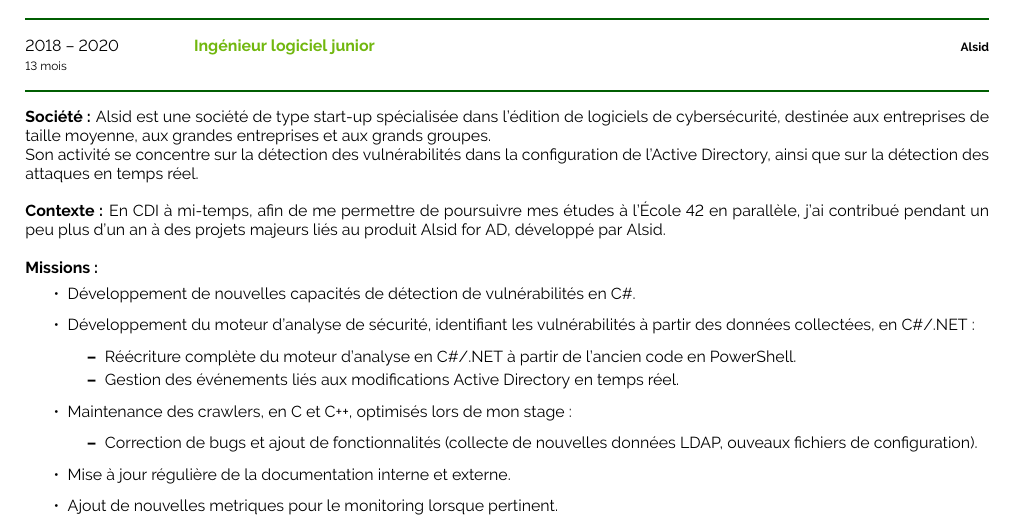
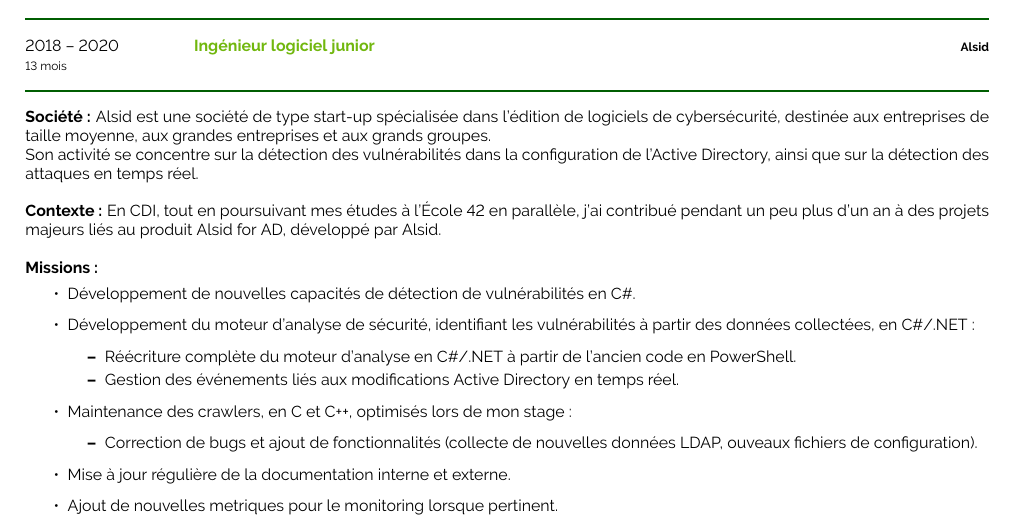
Before and after one commit to demonoidv/cv, a LaTeX CV (CV_Valentin_Sporer-extended-fr.tex): part of page 3 of 3, cut so that both start at the same text. Compiled offline with pdfLaTeX.

Commit message:
Remove irrelevent mention

```diff
--- a/CV_Valentin_Sporer-extended-fr.tex
+++ b/CV_Valentin_Sporer-extended-fr.tex
@@ -249,7 +249,7 @@
 \textbf{Société :} Alsid est une société de type start-up spécialisée dans l'édition de logiciels de cybersécurité, destinée aux entreprises de taille moyenne, aux grandes entreprises et aux grands groupes.\\
 Son activité se concentre sur la détection des vulnérabilités dans la configuration de l'Active Directory, ainsi que sur la détection des attaques en temps réel.\\
 
-\textbf{Contexte :} En CDI à mi-temps, afin de me permettre de poursuivre mes études à l'École 42 en parallèle, j'ai contribué pendant un peu plus d'un an à des projets majeurs liés au produit Alsid for AD, développé par Alsid.\\
+\textbf{Contexte :} En CDI, tout en poursuivant mes études à l'École 42 en parallèle, j'ai contribué pendant un peu plus d'un an à des projets majeurs liés au produit Alsid for AD, développé par Alsid.\\
 
 \textbf{Missions :}
 \begin{itemize}
```
Also changed, not shown: CV_Valentin_Sporer-extended-fr.pdf.
